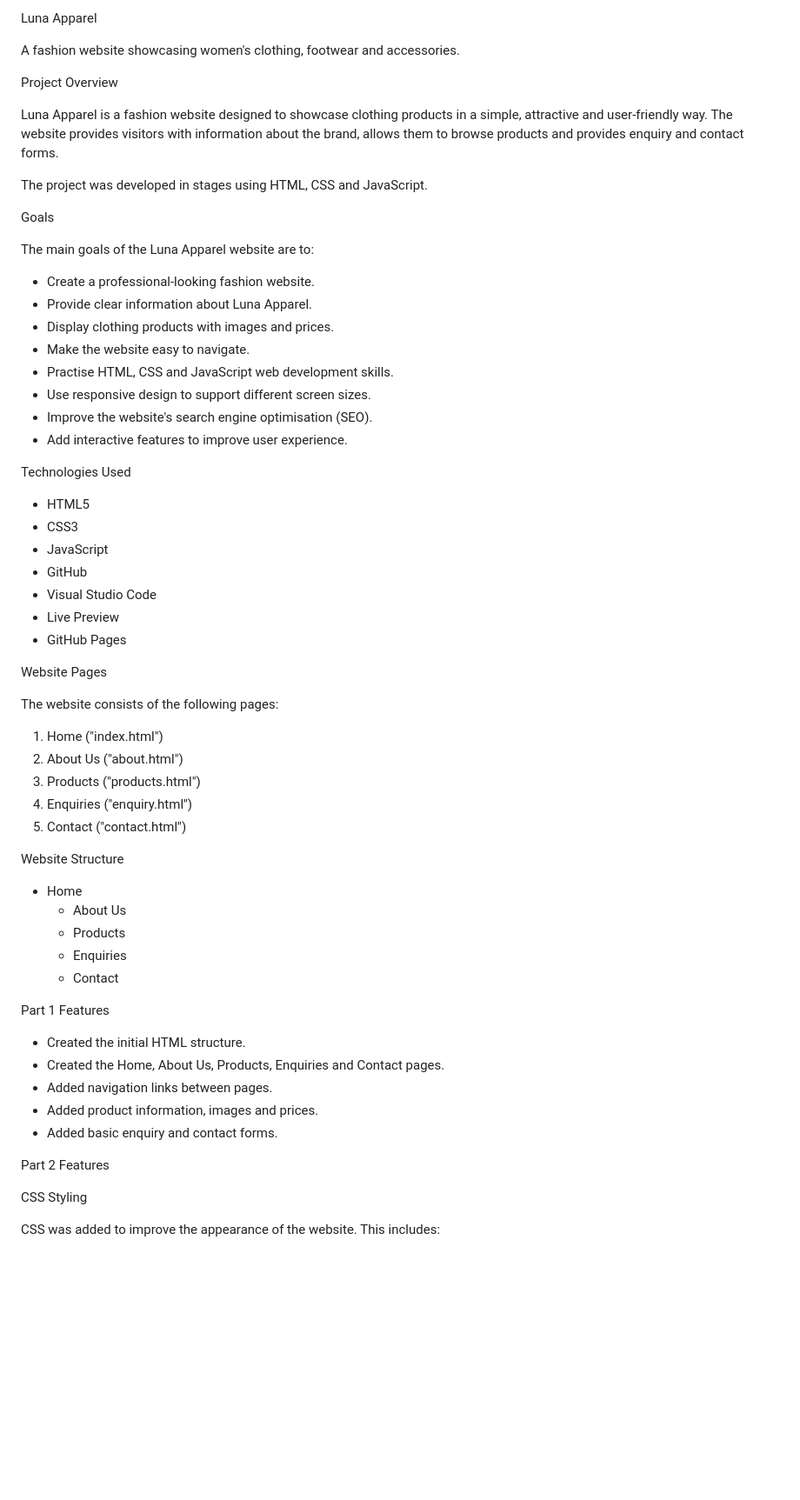
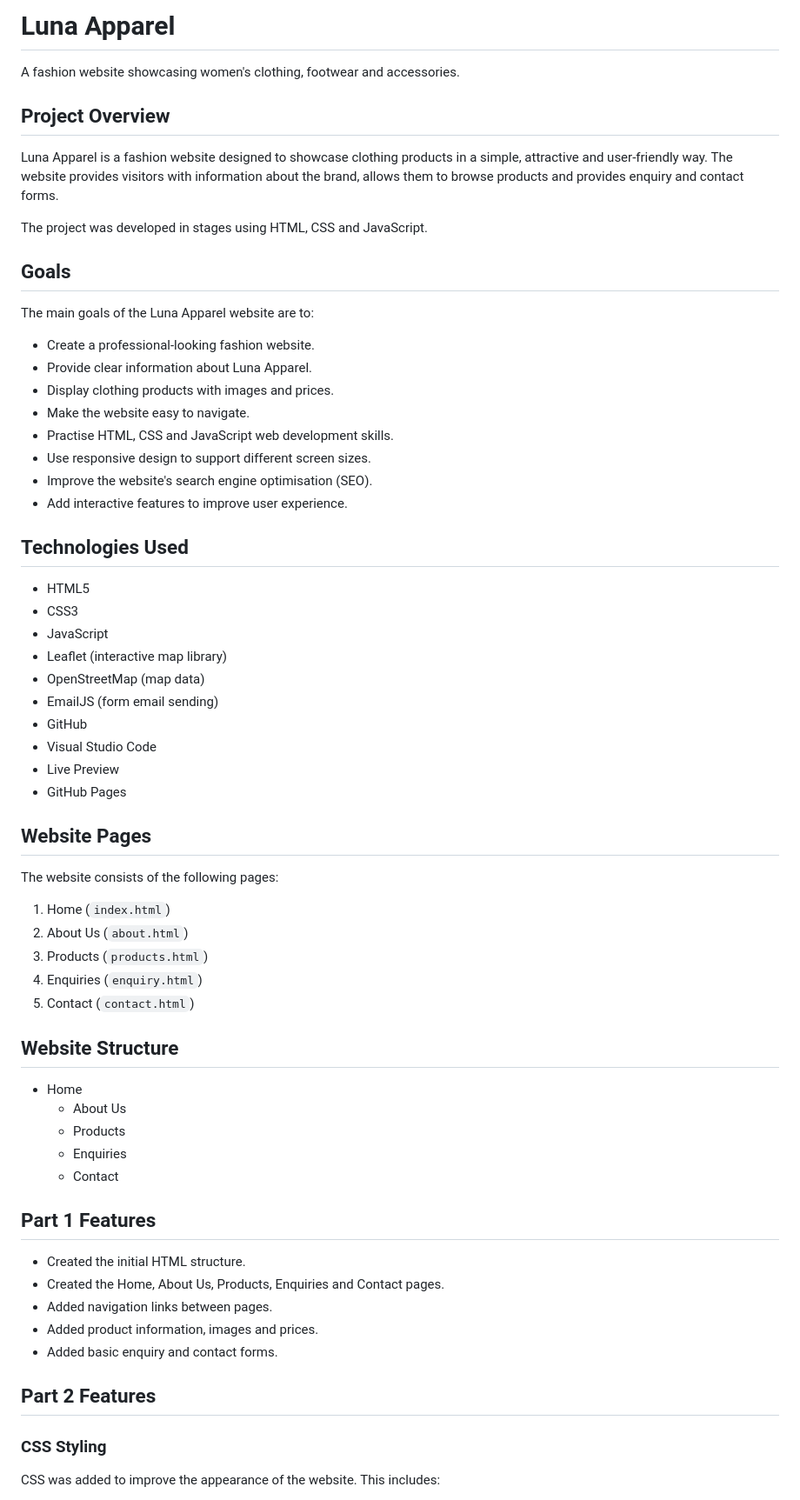
Before and after one commit to CanIGetSomeMaanie/Luna_Apparel, a Markdown page: README.md, the part around one of its changes. Shown at 87% size. GitHub-like rendering; blank space fills up the shorter version.

```diff
--- a/README.md
+++ b/README.md
@@ -1,14 +1,14 @@
-Luna Apparel
+# Luna Apparel
 
 A fashion website showcasing women's clothing, footwear and accessories.
 
-Project Overview
+## Project Overview
 
 Luna Apparel is a fashion website designed to showcase clothing products in a simple, attractive and user-friendly way. The website provides visitors with information about the brand, allows them to browse products and provides enquiry and contact forms.
 
 The project was developed in stages using HTML, CSS and JavaScript.
 
-Goals
+## Goals
 
 The main goals of the Luna Apparel website are to:
 
@@ -21,27 +21,30 @@ The main goals of the Luna Apparel website are to:
 - Improve the website's search engine optimisation (SEO).
 - Add interactive features to improve user experience.
 
-Technologies Used
+## Technologies Used
 
 - HTML5
 - CSS3
 - JavaScript
+- Leaflet (interactive map library)
+- OpenStreetMap (map data)
+- EmailJS (form email sending)
 - GitHub
 - Visual Studio Code
 - Live Preview
 - GitHub Pages
 
-Website Pages
+## Website Pages
 
 The website consists of the following pages:
 
-1. Home ("index.html")
-2. About Us ("about.html")
-3. Products ("products.html")
-4. Enquiries ("enquiry.html")
-5. Contact ("contact.html")
+1. Home (`index.html`)
+2. About Us (`about.html`)
+3. Products (`products.html`)
+4. Enquiries (`enquiry.html`)
+5. Contact (`contact.html`)
 
-Website Structure
+## Website Structure
 
 - Home
   - About Us
@@ -49,7 +52,7 @@ Website Structure
   - Enquiries
   - Contact
 
-Part 1 Features
+## Part 1 Features
 
 - Created the initial HTML structure.
 - Created the Home, About Us, Products, Enquiries and Contact pages.
@@ -57,9 +60,9 @@ Part 1 Features
 - Added product information, images and prices.
 - Added basic enquiry and contact forms.
 
-Part 2 Features
+## Part 2 Features
 
-CSS Styling
+### CSS Styling
 
 CSS was added to improve the appearance of the website. This includes:
 
```
Also changed, not shown: other parts of README.md (+59 -45 lines).
